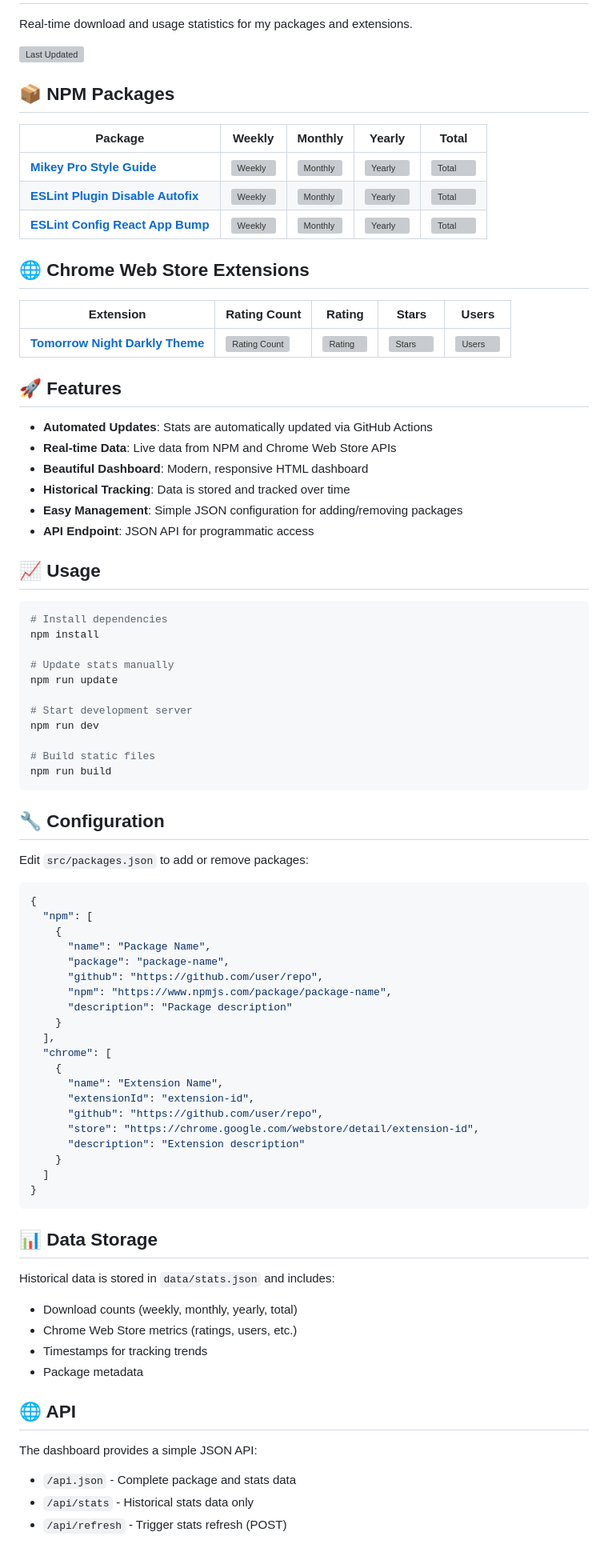
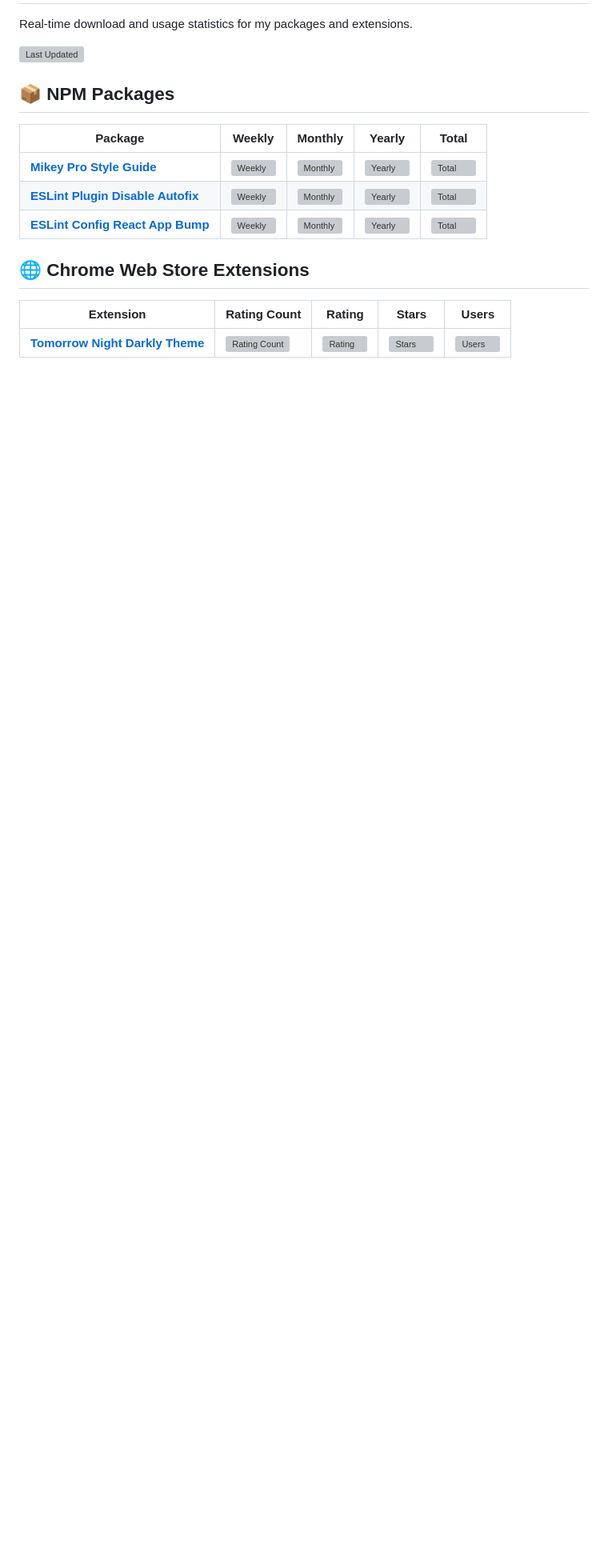
Before and after one commit to chiefmikey/stats, a Markdown page: README.md, the part around the change printed below. Shown: that part at 80% size. GitHub-like rendering; blank space fills up the shorter version; grey boxes are pictures that could not be loaded.

````diff
--- a/README.md
+++ b/README.md
@@ -6,83 +6,14 @@ Real-time download and usage statistics for my packages and extensions.
 
 ## 📦 NPM Packages
 
-| Package | Weekly | Monthly | Yearly | Total |
-|---------|--------|---------|--------|-------|
-| [**Mikey Pro Style Guide**](https://github.com/mikey-pro/style-guide) | ![Weekly](https://img.shields.io/npm/dw/mikey-pro?color=rgba%280%2C0%2C0%2C0%29&style=for-the-badge&label=) | ![Monthly](https://img.shields.io/npm/dm/mikey-pro?color=rgba%280%2C0%2C0%2C0%29&style=for-the-badge&label=) | ![Yearly](https://img.shields.io/npm/dy/mikey-pro?color=rgba%280%2C0%2C0%2C0%29&style=for-the-badge&label=) | ![Total](https://img.shields.io/npm/dt/mikey-pro?color=rgba%280%2C0%2C0%2C0%29&style=for-the-badge&label=) |
+| Package                                                                                          | Weekly                                                                                                                          | Monthly                                                                                                                          | Yearly                                                                                                                          | Total                                                                                                                          |
+| ------------------------------------------------------------------------------------------------ | ------------------------------------------------------------------------------------------------------------------------------- | -------------------------------------------------------------------------------------------------------------------------------- | ------------------------------------------------------------------------------------------------------------------------------- | ------------------------------------------------------------------------------------------------------------------------------ |
+| [**Mikey Pro Style Guide**](https://github.com/mikey-pro/style-guide)                            | ![Weekly](https://img.shields.io/npm/dw/mikey-pro?color=rgba%280%2C0%2C0%2C0%29&style=for-the-badge&label=)                     | ![Monthly](https://img.shields.io/npm/dm/mikey-pro?color=rgba%280%2C0%2C0%2C0%29&style=for-the-badge&label=)                     | ![Yearly](https://img.shields.io/npm/dy/mikey-pro?color=rgba%280%2C0%2C0%2C0%29&style=for-the-badge&label=)                     | ![Total](https://img.shields.io/npm/dt/mikey-pro?color=rgba%280%2C0%2C0%2C0%29&style=for-the-badge&label=)                     |
 | [**ESLint Plugin Disable Autofix**](https://github.com/chiefmikey/eslint-plugin-disable-autofix) | ![Weekly](https://img.shields.io/npm/dw/eslint-plugin-disable-autofix?color=rgba%280%2C0%2C0%2C0%29&style=for-the-badge&label=) | ![Monthly](https://img.shields.io/npm/dm/eslint-plugin-disable-autofix?color=rgba%280%2C0%2C0%2C0%29&style=for-the-badge&label=) | ![Yearly](https://img.shields.io/npm/dy/eslint-plugin-disable-autofix?color=rgba%280%2C0%2C0%2C0%29&style=for-the-badge&label=) | ![Total](https://img.shields.io/npm/dt/eslint-plugin-disable-autofix?color=rgba%280%2C0%2C0%2C0%29&style=for-the-badge&label=) |
-| [**ESLint Config React App Bump**](https://github.com/chiefmikey/eslint-config-react-app-bump) | ![Weekly](https://img.shields.io/npm/dw/eslint-config-react-app-bump?color=rgba%280%2C0%2C0%2C0%29&style=for-the-badge&label=) | ![Monthly](https://img.shields.io/npm/dm/eslint-config-react-app-bump?color=rgba%280%2C0%2C0%2C0%29&style=for-the-badge&label=) | ![Yearly](https://img.shields.io/npm/dy/eslint-config-react-app-bump?color=rgba%280%2C0%2C0%2C0%29&style=for-the-badge&label=) | ![Total](https://img.shields.io/npm/dt/eslint-config-react-app-bump?color=rgba%280%2C0%2C0%2C0%29&style=for-the-badge&label=) |
+| [**ESLint Config React App Bump**](https://github.com/chiefmikey/eslint-config-react-app-bump)   | ![Weekly](https://img.shields.io/npm/dw/eslint-config-react-app-bump?color=rgba%280%2C0%2C0%2C0%29&style=for-the-badge&label=)  | ![Monthly](https://img.shields.io/npm/dm/eslint-config-react-app-bump?color=rgba%280%2C0%2C0%2C0%29&style=for-the-badge&label=)  | ![Yearly](https://img.shields.io/npm/dy/eslint-config-react-app-bump?color=rgba%280%2C0%2C0%2C0%29&style=for-the-badge&label=)  | ![Total](https://img.shields.io/npm/dt/eslint-config-react-app-bump?color=rgba%280%2C0%2C0%2C0%29&style=for-the-badge&label=)  |
 
 ## 🌐 Chrome Web Store Extensions
 
-| Extension | Rating Count | Rating | Stars | Users |
-|-----------|--------------|--------|-------|-------|
+| Extension                                                                                                                           | Rating Count                                                                                                                                             | Rating                                                                                                                                       | Stars                                                                                                                                      | Users                                                                                                                                      |
+| ----------------------------------------------------------------------------------------------------------------------------------- | -------------------------------------------------------------------------------------------------------------------------------------------------------- | -------------------------------------------------------------------------------------------------------------------------------------------- | ------------------------------------------------------------------------------------------------------------------------------------------ | ------------------------------------------------------------------------------------------------------------------------------------------ |
 | [**Tomorrow Night Darkly Theme**](https://chrome.google.com/webstore/detail/tomorrow-night-darkly/najhldfogkjhgdaaloddlfdgjfolnoik) | ![Rating Count](https://img.shields.io/chrome-web-store/rating-count/najhldfogkjhgdaaloddlfdgjfolnoik?color=rgba%280%2C0%2C0%2C0%29&style=for-the-badge) | ![Rating](https://img.shields.io/chrome-web-store/rating/najhldfogkjhgdaaloddlfdgjfolnoik?color=rgba%280%2C0%2C0%2C0%29&style=for-the-badge) | ![Stars](https://img.shields.io/chrome-web-store/stars/najhldfogkjhgdaaloddlfdgjfolnoik?color=rgba%280%2C0%2C0%2C0%29&style=for-the-badge) | ![Users](https://img.shields.io/chrome-web-store/users/najhldfogkjhgdaaloddlfdgjfolnoik?color=rgba%280%2C0%2C0%2C0%29&style=for-the-badge) |
-
-## 🚀 Features
-
-- **Automated Updates**: Stats are automatically updated via GitHub Actions
-- **Real-time Data**: Live data from NPM and Chrome Web Store APIs
-- **Beautiful Dashboard**: Modern, responsive HTML dashboard
-- **Historical Tracking**: Data is stored and tracked over time
-- **Easy Management**: Simple JSON configuration for adding/removing packages
-- **API Endpoint**: JSON API for programmatic access
-
-## 📈 Usage
-
-```bash
-# Install dependencies
-npm install
-
-# Update stats manually
-npm run update
-
-# Start development server
-npm run dev
-
-# Build static files
-npm run build
-```
-
-## 🔧 Configuration
-
-Edit `src/packages.json` to add or remove packages:
-
-```json
-{
-  "npm": [
-    {
-      "name": "Package Name",
-      "package": "package-name",
-      "github": "https://github.com/user/repo",
-      "npm": "https://www.npmjs.com/package/package-name",
-      "description": "Package description"
-    }
-  ],
-  "chrome": [
-    {
-      "name": "Extension Name",
-      "extensionId": "extension-id",
-      "github": "https://github.com/user/repo",
-      "store": "https://chrome.google.com/webstore/detail/extension-id",
-      "description": "Extension description"
-    }
-  ]
-}
-```
-
-## 📊 Data Storage
-
-Historical data is stored in `data/stats.json` and includes:
-- Download counts (weekly, monthly, yearly, total)
-- Chrome Web Store metrics (ratings, users, etc.)
-- Timestamps for tracking trends
-- Package metadata
-
-## 🌐 API
-
-The dashboard provides a simple JSON API:
-
-- `/api.json` - Complete package and stats data
-- `/api/stats` - Historical stats data only
-- `/api/refresh` - Trigger stats refresh (POST)
-
````
Also changed, not shown: other parts of README.md (+0 -7 lines).
